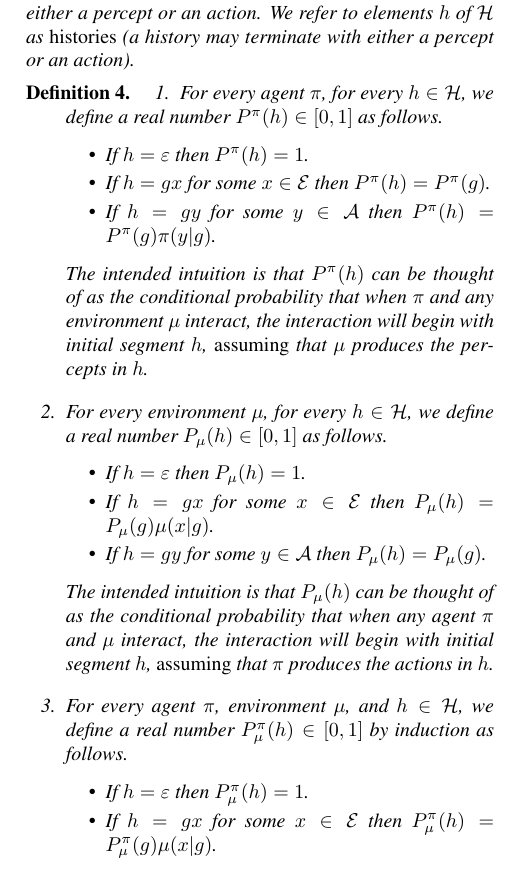
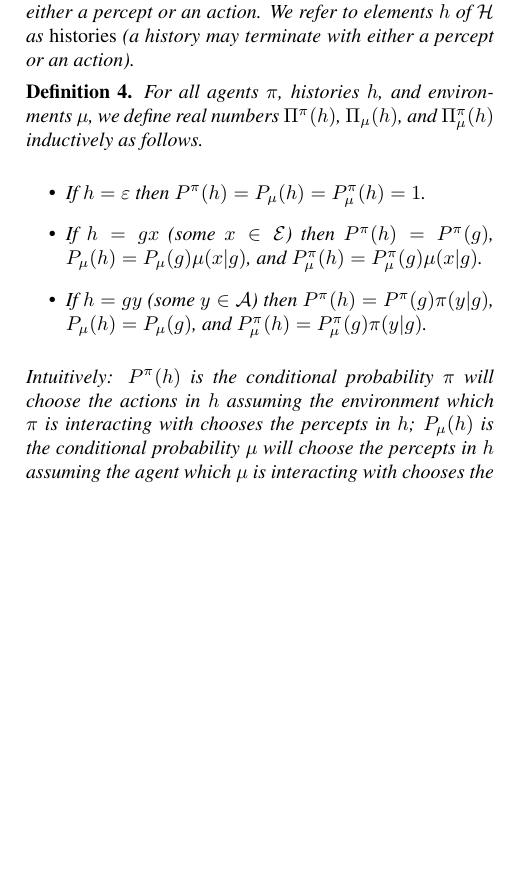
Before and after one commit to semitrivial/AgentMixtures, a LaTeX paper (main.tex): part of one column of page 2 of 16, cut so that both start at the same text, the shorter picture padded with empty space. Compiled offline with pdfLaTeX.

Commit message:
Shorted Def. 4

```diff
--- a/main.tex
+++ b/main.tex
@@ -228,47 +228,26 @@ probability distributions on $\mathcal A$ (resp.\ on $\mathcal E$).
 
 \begin{definition}
 \label{pullbackdef}
-    \begin{enumerate}
-        \item
-        For every agent $\pi$, for every $h\in\mathcal H$, we define a real number
-        $P^\pi(h)\in[0,1]$ as follows.
-        \begin{itemize}
-            \item
-            If $h=\varepsilon$ then $P^\pi(h)=1$.
-            \item
-            If $h=gx$ for some $x\in\mathcal E$ then $P^\pi(h)=P^\pi(g)$.
-            \item
-            If $h=gy$ for some $y\in\mathcal A$ then $P^\pi(h)=P^\pi(g)\pi(y|g)$.
-        \end{itemize}
-        The intended intuition is that $P^\pi(h)$ can be thought of as the
-        conditional probability that when $\pi$
-        and any environment
-        $\mu$ interact, the interaction will begin with initial segment
-        $h$, \emph{assuming}
-        that $\mu$ produces the percepts in $h$.
-        \item
-        For every environment $\mu$, for every $h\in\mathcal H$, we define a real number
-        $P_\mu(h)\in[0,1]$ as follows.
-        \begin{itemize}
-            \item
-            If $h=\varepsilon$ then $P_\mu(h)=1$.
-            \item
-            If $h=gx$ for some $x\in\mathcal E$ then $P_\mu(h)=P_\mu(g)\mu(x|g)$.
-            \item
-            If $h=gy$ for some $y\in\mathcal A$ then $P_\mu(h)=P_\mu(g)$.
-        \end{itemize}
-        The intended intuition is that $P_\mu(h)$ can be thought of as the
-        conditional probability that when any agent $\pi$ and $\mu$ interact,
-        the interaction will begin with initial segment $h$, \emph{assuming} that
-        $\pi$ produces the actions in $h$.
-        \item
-        For every agent $\pi$, environment $\mu$, and $h\in\mathcal H$, we define a
-        real number $P^\pi_\mu(h)\in[0,1]$ by induction as follows.
-        \begin{itemize}
-            \item
-            If $h=\varepsilon$ then $P^\pi_\mu(h)=1$.
-            \item
-            If $h=gx$ for some $x\in\mathcal E$ then
-            $P^\pi_\mu(h)=P^\pi_\mu(g)\mu(x|g)$.
-            \item
-            If $h=gy$ for some $y\in\mathcal A$ then
+    For all agents $\pi$, histories $h$, and environments $\mu$,
+    we define real numbers $\Pi^\pi(h)$, $\Pi_\mu(h)$, and $\Pi^\pi_\mu(h)$
+    inductively as follows.
+    \begin{itemize}
+        \item
+        If $h=\varepsilon$ then $P^\pi(h)=P_\mu(h)=P^\pi_\mu(h)=1$.
+        \item
+        If $h=gx$ (some $x\in\mathcal E$) then
+        $P^\pi(h)=P^\pi(g)$, $P_\mu(h)=P_\mu(g)\mu(x|g)$,
+        and $P^\pi_\mu(h)=P^\pi_\mu(g)\mu(x|g)$.
+        \item
+        If $h=gy$ (some $y\in\mathcal A$) then
+        $P^\pi(h)=P^\pi(g)\pi(y|g)$, $P_\mu(h)=P_\mu(g)$,
+        and $P^\pi_\mu(h)=P^\pi_\mu(g)\pi(y|g)$.
+    \end{itemize}
+    Intuitively: $P^\pi(h)$ is the conditional
+    probability $\pi$ will choose the actions in $h$ assuming the
+    environment which $\pi$ is interacting with chooses the percepts in
+    $h$; $P_\mu(h)$ is the conditional probability $\mu$ will choose
+    the percepts in $h$ assuming the agent which $\mu$ is interacting
+    with chooses the actions in $h$; and $P^\pi_\mu(h)$ is the probability
+    that $\pi$ and $\mu$ will choose $h$'s actions and percepts when
+    interacting together.
```
Also changed, not shown: main.tex (12 more changed lines).
